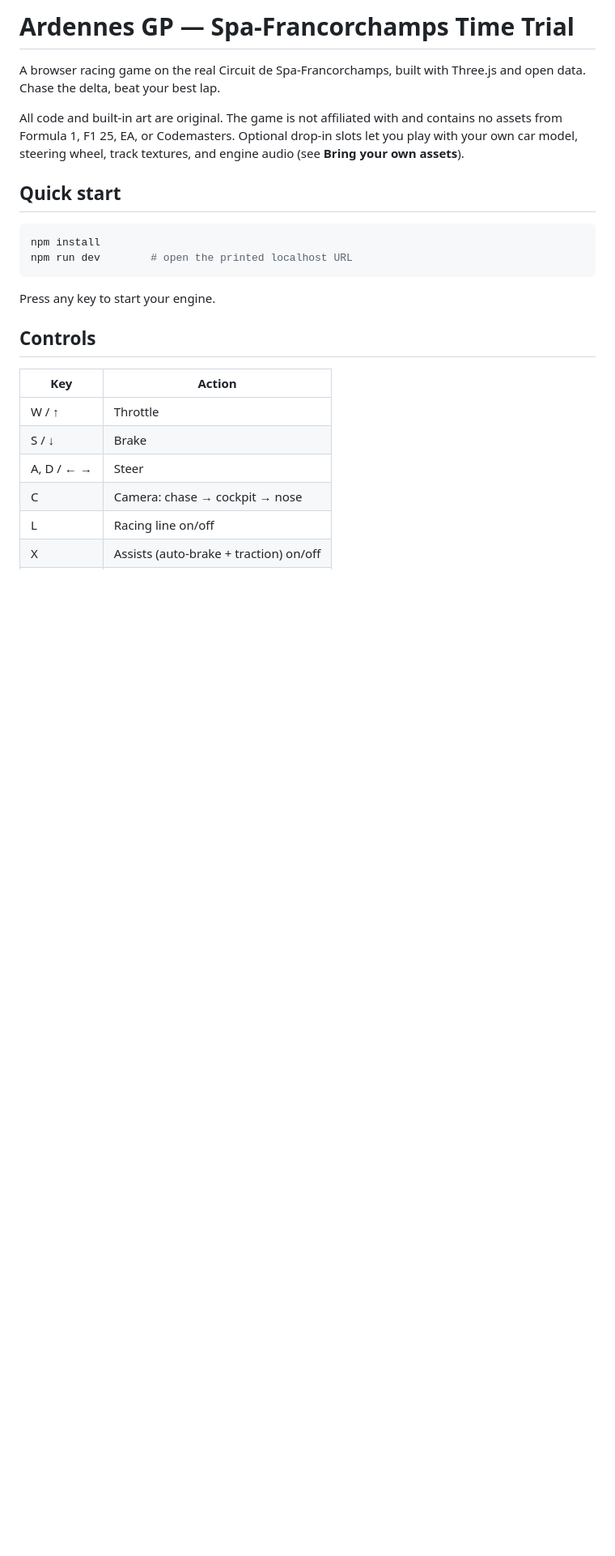
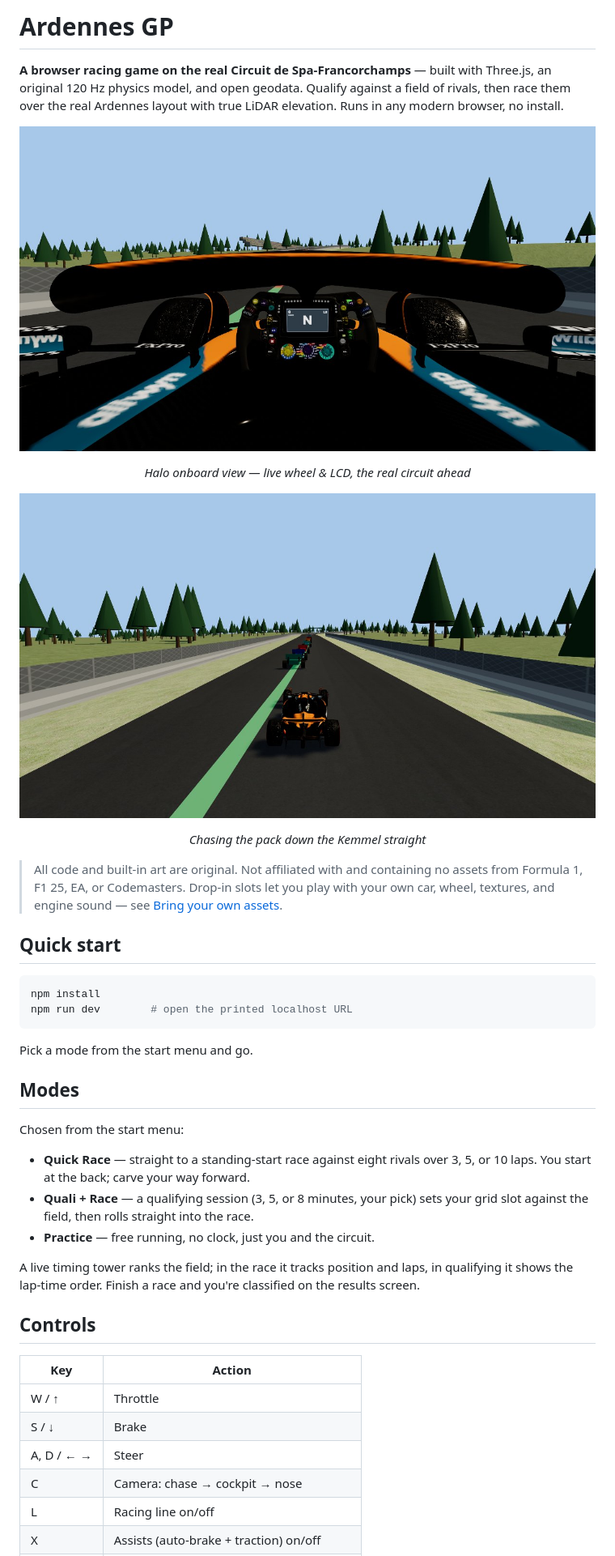
Before and after one commit to N1tr029/spagpRacer, a Markdown page: README.md, the part around one of its changes. Shown at 81% size. Drawn GitHub-style; pictures changed too: screenshots/cockpit.jpg (added), screenshots/race.jpg (added); blank space fills up the shorter version.

Commit message:
Add race modes and README media

````diff
--- a/README.md
+++ b/README.md
@@ -1,12 +1,22 @@
-# Ardennes GP — Spa-Francorchamps Time Trial
+# Ardennes GP
 
-A browser racing game on the real Circuit de Spa-Francorchamps, built with
-Three.js and open data. Chase the delta, beat your best lap.
+**A browser racing game on the real Circuit de Spa-Francorchamps** — built with
+Three.js, an original 120 Hz physics model, and open geodata. Qualify against a
+field of rivals, then race them over the real Ardennes layout with true LiDAR
+elevation. Runs in any modern browser, no install.
 
-All code and built-in art are original. The game is not affiliated with and
-contains no assets from Formula 1, F1 25, EA, or Codemasters. Optional
-drop-in slots let you play with your own car model, steering wheel, track
-textures, and engine audio (see **Bring your own assets**).
+![Cockpit view at Spa](screenshots/cockpit.jpg)
+
+<p align="center"><em>Halo onboard view — live wheel &amp; LCD, the real circuit ahead</em></p>
+
+![Racing the field](screenshots/race.jpg)
+
+<p align="center"><em>Chasing the pack down the Kemmel straight</em></p>
+
+> All code and built-in art are original. Not affiliated with and containing no
+> assets from Formula 1, F1 25, EA, or Codemasters. Drop-in slots let you play
+> with your own car, wheel, textures, and engine sound — see
+> [Bring your own assets](#bring-your-own-assets).
 
 ## Quick start
 
@@ -15,7 +25,21 @@ npm install
 npm run dev        # open the printed localhost URL
 ```
 
-Press any key to start your engine.
+Pick a mode from the start menu and go.
+
+## Modes
+
+Chosen from the start menu:
+
+- **Quick Race** — straight to a standing-start race against eight rivals over
+  3, 5, or 10 laps. You start at the back; carve your way forward.
+- **Quali + Race** — a qualifying session (3, 5, or 8 minutes, your pick) sets
+  your grid slot against the field, then rolls straight into the race.
+- **Practice** — free running, no clock, just you and the circuit.
+
+A live timing tower ranks the field; in the race it tracks position and laps,
+in qualifying it shows the lap-time order. Finish a race and you're classified
+on the results screen.
 
 ## Controls
 
````
Also changed, not shown: other parts of README.md (+32 -46 lines), 2 other files.
